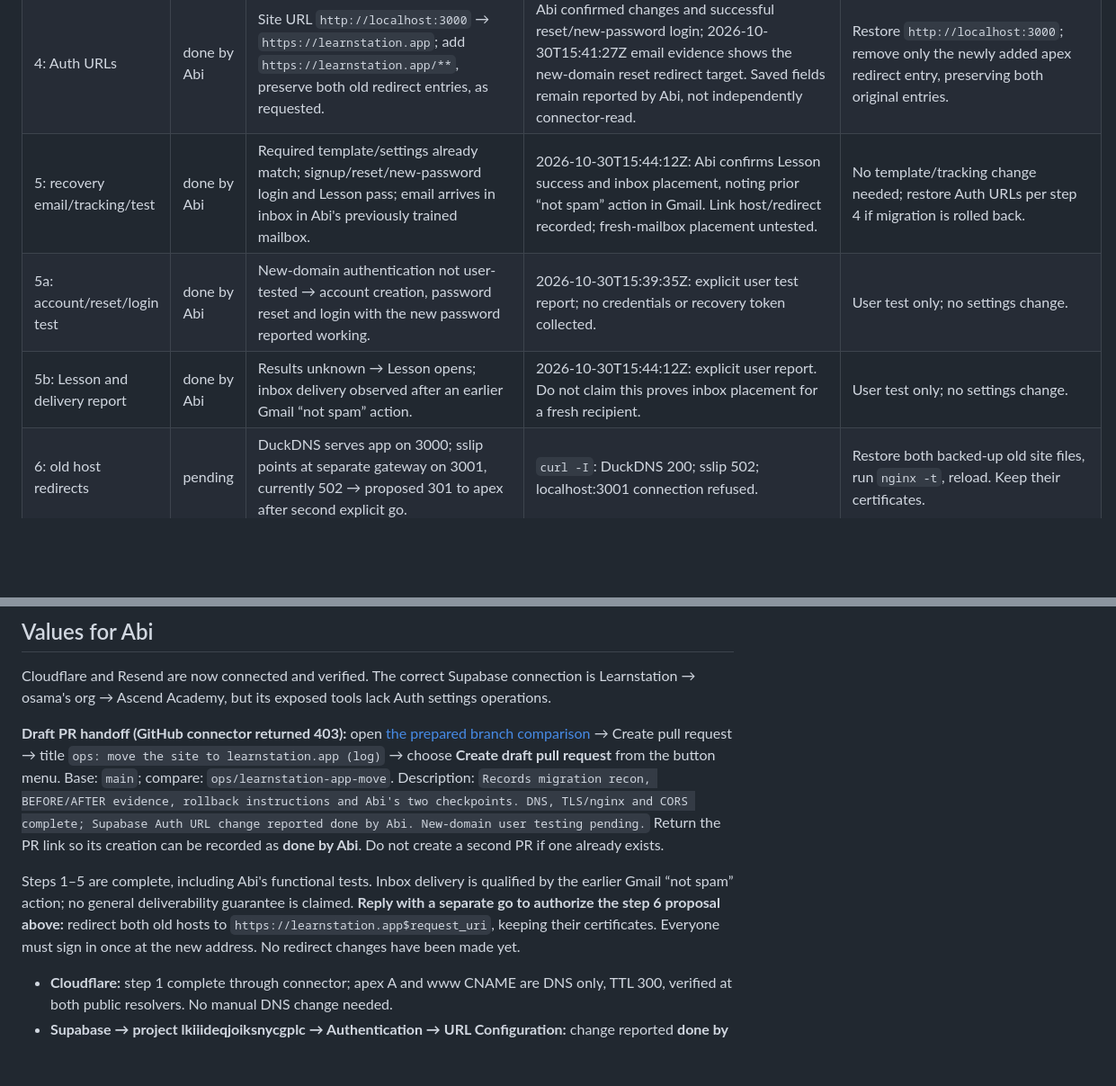
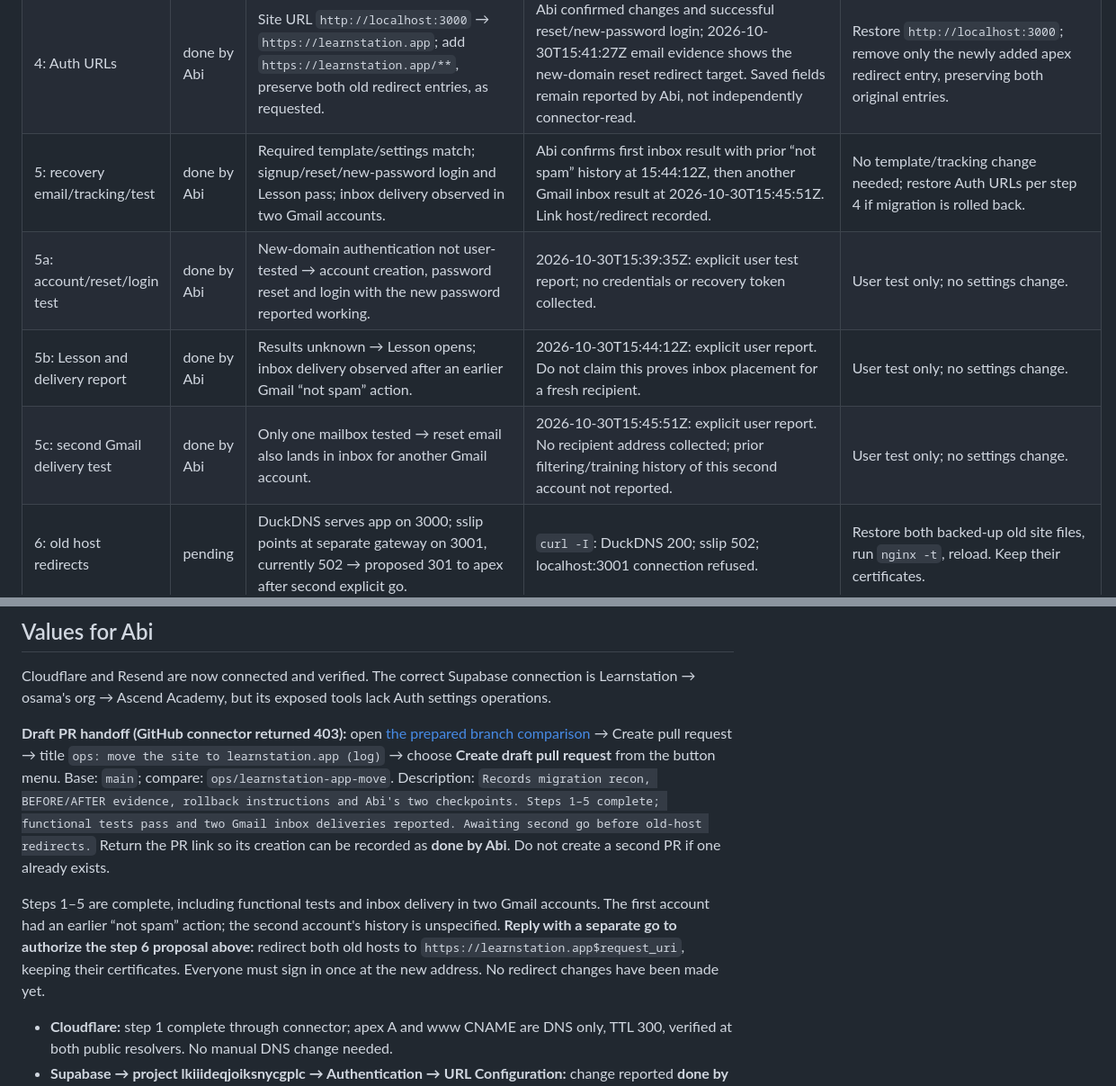
Before and after one commit to osamash0/ascend-academy, a Markdown page: docs/ops/2026-10-30-learnstation-app-move.md, 2 parts joined by grey strips. Shown at 90% size. Rendered like a GitHub page; blank space fills up the shorter version.

Commit message:
docs(ops): record second Gmail inbox delivery report

```diff
--- a/docs/ops/2026-10-30-learnstation-app-move.md
+++ b/docs/ops/2026-10-30-learnstation-app-move.md
@@ -14,9 +14,10 @@ STATUS: BLOCKED — step 6: awaiting Abi's explicit second go
 | 2: TLS/nginx | done | Only old sites/certs → separate apex/www HTTPS site and Let's Encrypt certificate; www and new HTTP hosts 301 to apex, preserving URI. | 2026-10-30T15:19Z–15:23Z: apex 200 with TLS verification 0; www 301 with path/query intact; Let's Encrypt YE1, expires 2027-01-28T14:20:41Z; `nginx -t` passes; all three renewal dry runs succeed; old site files byte-identical. | Disable only new enabled symlink, test nginx and reload; leave original sites/certificates in place. Backups `.bak-20261030-1519` and `.bak-20261030-1521`; details below. |
 | 3: CORS | done | Old two origins → append `https://learnstation.app`; only API recreated with the same image. | 2026-10-30T15:27:15Z: API healthy; GET courses 401; new and both retained origins' preflights 200 with exact allow-origin headers; unrelated origin 400 without allow-origin. All non-API IDs unchanged. | Back up current `.env`, restore only its previous CORS line from `.env.bak-20261030-1526`, preserve other changes, then recreate API only with no build/pull. |
 | 4: Auth URLs | done by Abi | Site URL `http://localhost:3000` → `https://learnstation.app`; add `https://learnstation.app/**`, preserve both old redirect entries, as requested. | Abi confirmed changes and successful reset/new-password login; 2026-10-30T15:41:27Z email evidence shows the new-domain reset redirect target. Saved fields remain reported by Abi, not independently connector-read. | Restore `http://localhost:3000`; remove only the newly added apex redirect entry, preserving both original entries. |
-| 5: recovery email/tracking/test | done by Abi | Required template/settings already match; signup/reset/new-password login and Lesson pass; email arrives in inbox in Abi's previously trained mailbox. | 2026-10-30T15:44:12Z: Abi confirms Lesson success and inbox placement, noting prior “not spam” action in Gmail. Link host/redirect recorded; fresh-mailbox placement untested. | No template/tracking change needed; restore Auth URLs per step 4 if migration is rolled back. |
+| 5: recovery email/tracking/test | done by Abi | Required template/settings match; signup/reset/new-password login and Lesson pass; inbox delivery observed in two Gmail accounts. | Abi confirms first inbox result with prior “not spam” history at 15:44:12Z, then another Gmail inbox result at 2026-10-30T15:45:51Z. Link host/redirect recorded. | No template/tracking change needed; restore Auth URLs per step 4 if migration is rolled back. |
 | 5a: account/reset/login test | done by Abi | New-domain authentication not user-tested → account creation, password reset and login with the new password reported working. | 2026-10-30T15:39:35Z: explicit user test report; no credentials or recovery token collected. | User test only; no settings change. |
 | 5b: Lesson and delivery report | done by Abi | Results unknown → Lesson opens; inbox delivery observed after an earlier Gmail “not spam” action. | 2026-10-30T15:44:12Z: explicit user report. Do not claim this proves inbox placement for a fresh recipient. | User test only; no settings change. |
+| 5c: second Gmail delivery test | done by Abi | Only one mailbox tested → reset email also lands in inbox for another Gmail account. | 2026-10-30T15:45:51Z: explicit user report. No recipient address collected; prior filtering/training history of this second account not reported. | User test only; no settings change. |
 | 6: old host redirects | pending | DuckDNS serves app on 3000; sslip points at separate gateway on 3001, currently 502 → proposed 301 to apex after second explicit go. | `curl -I`: DuckDNS 200; sslip 502; localhost:3001 connection refused. | Restore both backed-up old site files, run `nginx -t`, reload. Keep their certificates. |
 | 7: recovery link code PR | pending | Existing implicit recovery flow → add token-hash verification while retaining implicit flow, separate undeployed branch/PR. | No application source changed or deployed. | Close/revert the separate code PR; no live effect until separately deployed. |
 | 8: finish | pending | Deployment/runbook address updates and completed evidence pending. | Ops log branch created from `origin/main` at `e2de2766bad4d2fb88a1eaaf3e80b3813654a9aa`, first commit `08682528` pushed. GitHub create_pull_request rejected with HTTP 403, Resource not accessible by integration; draft PR not created. | Revert documentation-only changes if required. |
@@ -397,9 +400,9 @@ Session consequence: **everyone gets signed out once when moving to the new site
 
 Cloudflare and Resend are now connected and verified. The correct Supabase connection is Learnstation → osama's org → Ascend Academy, but its exposed tools lack Auth settings operations.
 
-**Draft PR handoff (GitHub connector returned 403):** open [the prepared branch comparison](https://github.com/osamash0/ascend-academy/compare/main...ops/learnstation-app-move?expand=1) → Create pull request → title `ops: move the site to learnstation.app (log)` → choose **Create draft pull request** from the button menu. Base: `main`; compare: `ops/learnstation-app-move`. Description: `Records migration recon, BEFORE/AFTER evidence, rollback instructions and Abi's two checkpoints. DNS, TLS/nginx and CORS complete; Supabase Auth URL change reported done by Abi. New-domain user testing pending.` Return the PR link so its creation can be recorded as **done by Abi**. Do not create a second PR if one already exists.
+**Draft PR handoff (GitHub connector returned 403):** open [the prepared branch comparison](https://github.com/osamash0/ascend-academy/compare/main...ops/learnstation-app-move?expand=1) → Create pull request → title `ops: move the site to learnstation.app (log)` → choose **Create draft pull request** from the button menu. Base: `main`; compare: `ops/learnstation-app-move`. Description: `Records migration recon, BEFORE/AFTER evidence, rollback instructions and Abi's two checkpoints. Steps 1–5 complete; functional tests pass and two Gmail inbox deliveries reported. Awaiting second go before old-host redirects.` Return the PR link so its creation can be recorded as **done by Abi**. Do not create a second PR if one already exists.
 
-Steps 1–5 are complete, including Abi's functional tests. Inbox delivery is qualified by the earlier Gmail “not spam” action; no general deliverability guarantee is claimed. **Reply with a separate go to authorize the step 6 proposal above:** redirect both old hosts to `https://learnstation.app$request_uri`, keeping their certificates. Everyone must sign in once at the new address. No redirect changes have been made yet.
+Steps 1–5 are complete, including functional tests and inbox delivery in two Gmail accounts. The first account had an earlier “not spam” action; the second account's history is unspecified. **Reply with a separate go to authorize the step 6 proposal above:** redirect both old hosts to `https://learnstation.app$request_uri`, keeping their certificates. Everyone must sign in once at the new address. No redirect changes have been made yet.
 
 - **Cloudflare:** step 1 complete through connector; apex A and www CNAME are DNS only, TTL 300, verified at both public resolvers. No manual DNS change needed.
 - **Supabase → project lkiiideqjoiksnycgplc → Authentication → URL Configuration:** change reported **done by Abi**: Site URL `https://learnstation.app`, add `https://learnstation.app/**`, keep both existing entries. Reset/new-password login reported working; email evidence points back to the new reset destination. No further settings change requested now.
```
Also changed, not shown: other parts of docs/ops/2026-10-30-learnstation-app-move.md (+4 -2 lines).
